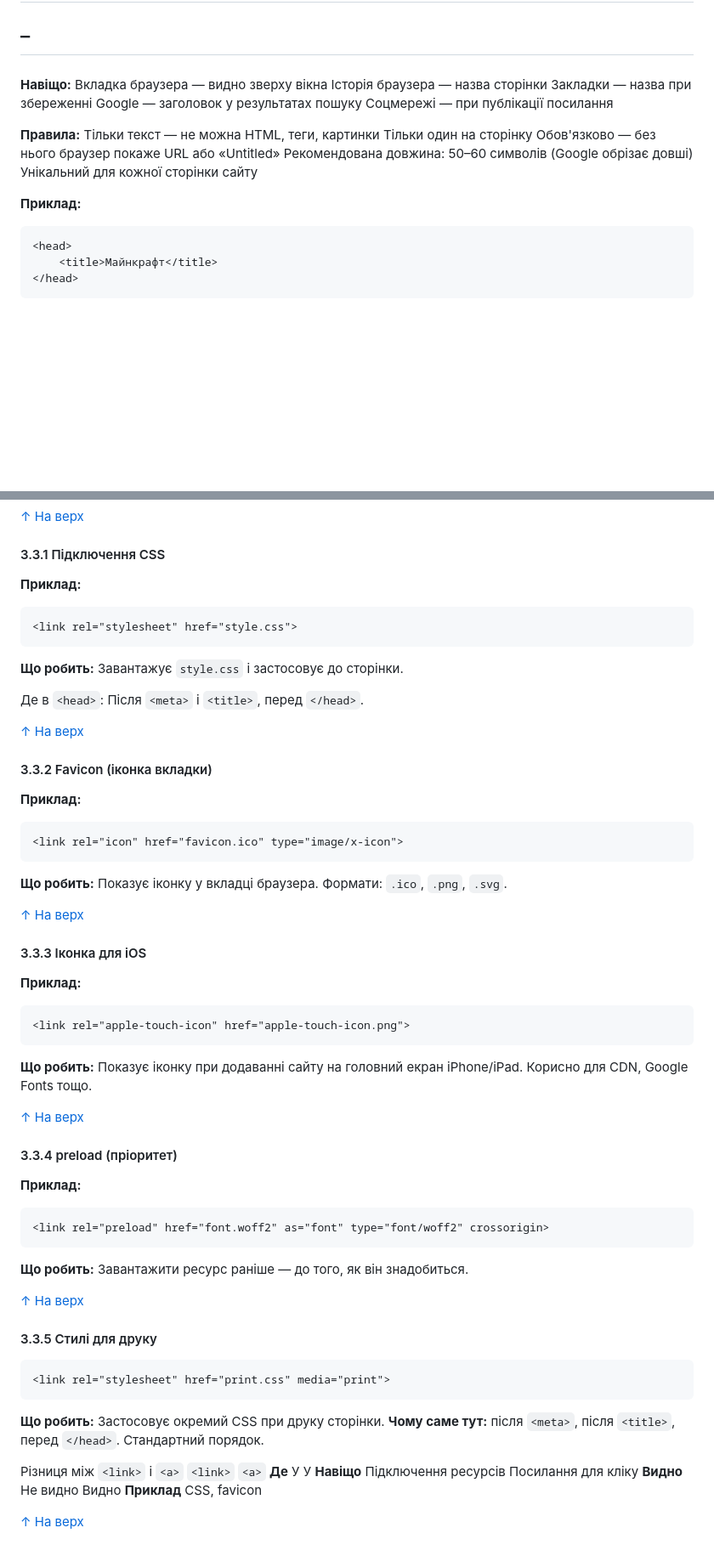
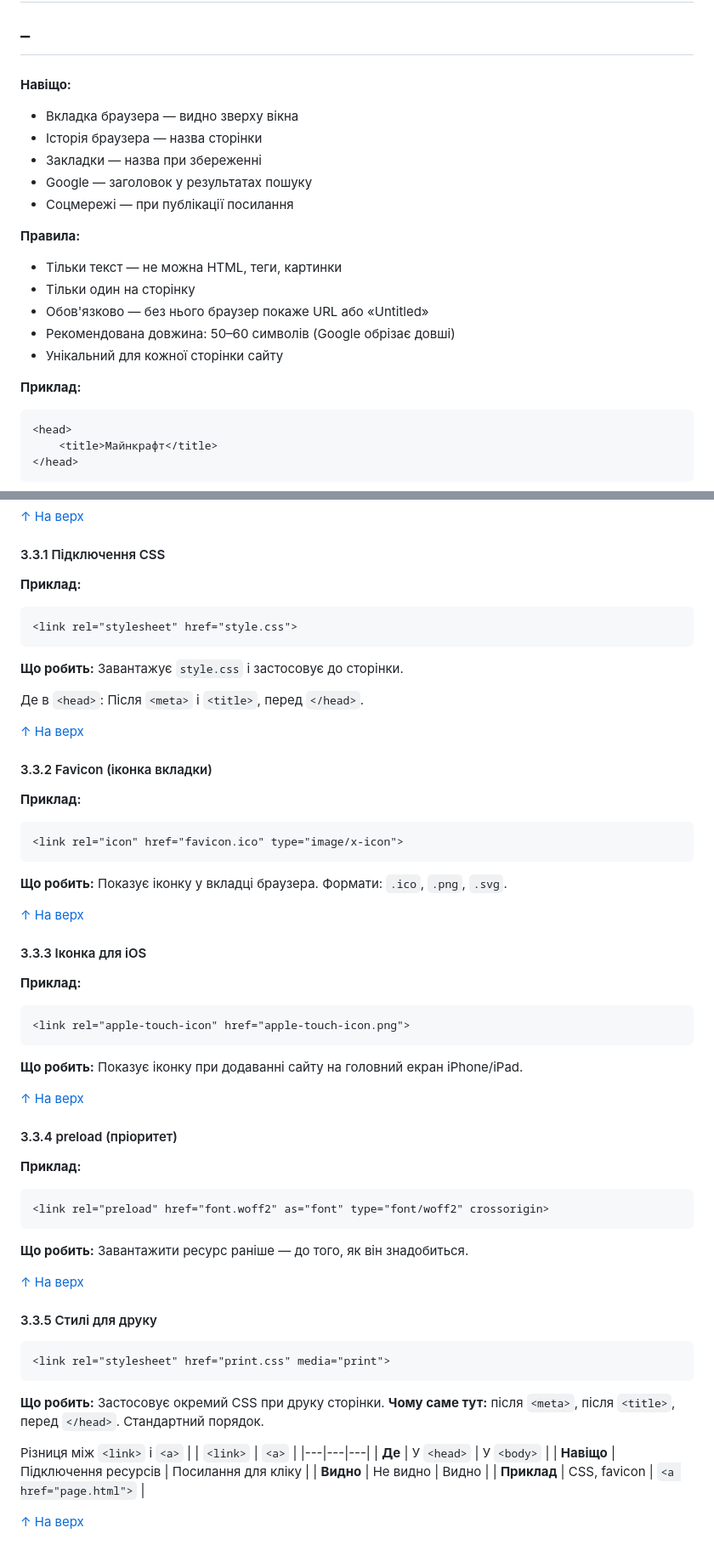
Before and after one commit to MetenBouldry/Minecraft-site, a Markdown page: docs/index.md, 2 parts joined by grey strips. Shown at 85% size. Rendered like a GitHub page; blank space fills up the shorter version.

````diff
--- a/docs/index.md
+++ b/docs/index.md
@@ -277,21 +283,21 @@ http-equiv — вказівки браузеру
 ❌ Не підзаголовок — для цього <h2>–<h6>
 
 **Навіщо:**
-Вкладка браузера — видно зверху вікна
-Історія браузера — назва сторінки
-Закладки — назва при збереженні
-Google — заголовок у результатах пошуку
-Соцмережі — при публікації посилання
+- Вкладка браузера — видно зверху вікна
+- Історія браузера — назва сторінки
+- Закладки — назва при збереженні
+- Google — заголовок у результатах пошуку
+- Соцмережі — при публікації посилання
 
 **Правила:**
-Тільки текст — не можна HTML, теги, картинки
-Тільки один <title> на сторінку
-Обов'язково — без нього браузер покаже URL або «Untitled»
-Рекомендована довжина: 50–60 символів (Google обрізає довші)
-Унікальний для кожної сторінки сайту
+- Тільки текст — не можна HTML, теги, картинки
+- Тільки один <title> на сторінку
+- Обов'язково — без нього браузер покаже URL або «Untitled»
+- Рекомендована довжина: 50–60 символів (Google обрізає довші)
+- Унікальний для кожної сторінки сайту
 
 **Приклад:**
-```
+```html
 <head>
     <title>Майнкрафт</title>
 </head>
@@ -363,7 +371,7 @@ Google — заголовок у результатах пошуку
 #### 3.3.1 Підключення CSS
 
 **Приклад:**
-```
+```html
 <link rel="stylesheet" href="style.css">
 ```
 **Що робить:** Завантажує `style.css` і застосовує до сторінки.
@@ -375,7 +383,7 @@ Google — заголовок у результатах пошуку
 #### 3.3.2 Favicon (іконка вкладки)
 
 **Приклад:**
-```
+```html
 <link rel="icon" href="favicon.ico" type="image/x-icon">
 ```
 
@@ -387,19 +395,18 @@ Google — заголовок у результатах пошуку
 #### 3.3.3 Іконка для iOS
 
 **Приклад:**
-```
+```html
 <link rel="apple-touch-icon" href="apple-touch-icon.png">
 ```
 
 **Що робить:** Показує іконку при додаванні сайту на головний екран iPhone/iPad.
-Корисно для CDN, Google Fonts тощо.
 
 [↑ На верх](#top)
 
 #### 3.3.4 preload (пріоритет)
 
 **Приклад:**
-```
+```html
 <link rel="preload" href="font.woff2" as="font" type="font/woff2" crossorigin>
 ```
 
@@ -409,7 +416,7 @@ Google — заголовок у результатах пошуку
 
 #### 3.3.5 Стилі для друку
 
-```
+```html
 <link rel="stylesheet" href="print.css" media="print">
 ```
 
@@ -417,10 +424,11 @@ Google — заголовок у результатах пошуку
 **Чому саме тут:** після `<meta>`, після `<title>`, перед `</head>`. Стандартний порядок.
 
 Різниця між `<link>` і `<a>`
-            `<link>`	            `<a>`
-**Де**	    У <head>	            У <body>
-**Навіщо**	Підключення ресурсів	Посилання для кліку
-**Видно**	Не видно	            Видно
-**Приклад**	    CSS, favicon		    <a href="page.html">
+| | `<link>` | `<a>` |
+|---|---|---|
+| **Де** | У `<head>` | У `<body>` |
+| **Навіщо** | Підключення ресурсів | Посилання для кліку |
+| **Видно** | Не видно | Видно |
+| **Приклад** | CSS, favicon | `<a href="page.html">` |
 
 [↑ На верх](#top)
````
Also changed, not shown: other parts of docs/index.md (+35 -27 lines).
